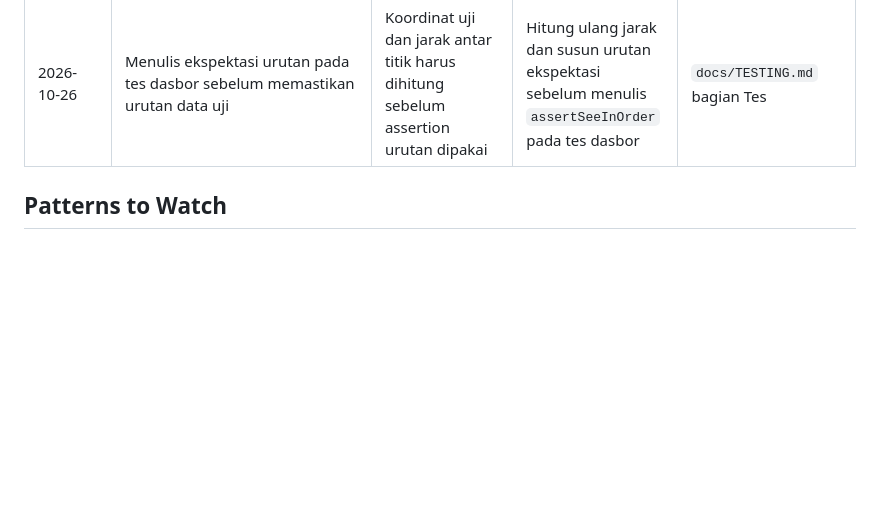
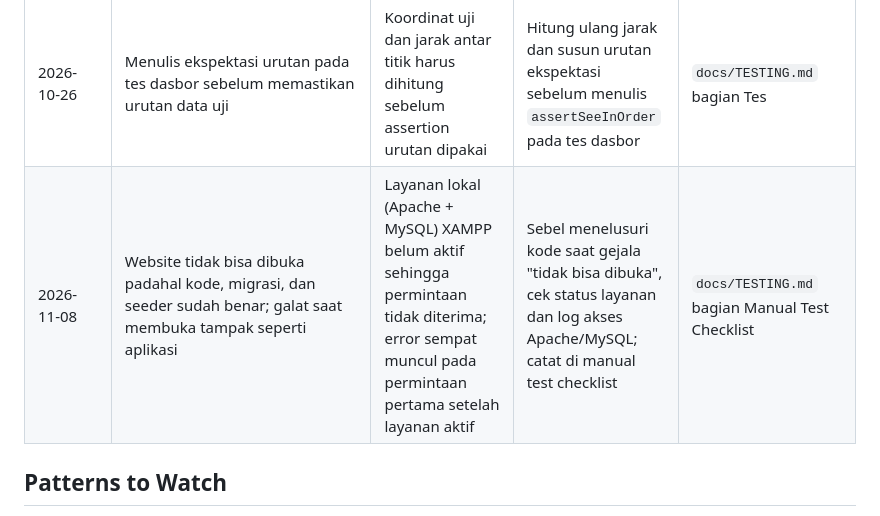
Before and after one commit to muhammadhabibullah59924-hub/loker, a Markdown page: docs/LESSONS.md, the part around the change. Drawn GitHub-style; blank space fills up the shorter version.

Commit message:
fix: perbaiki akses website lokal setelah layanan XAMPP aktif (T-016)
Layanan Apache + MySQL diaktifkan; GET /loker/ mengembalikan 200,
alur login demo -> dasbor teruji, pint dan phpunit 68/68 lulus.

```diff
--- a/docs/LESSONS.md
+++ b/docs/LESSONS.md
@@ -20,6 +20,7 @@ Kesalahan berulang dan pelajaran dari proyek ini. **Dibaca agen di awal setiap s
 | Awal (belum terjadi di proyek ini) | Mengabaikan keadaan galat jaringan sehingga halaman kosong total | Hanya menguji pada keadaan berhasil | Setiap fitur punya jalur gagal (izin lokasi ditolak, peta gagal, koneksi putus) yang diuji | `docs/TESTING.md` bagian Manual Test Checklist |
 | 2026-10-26 | Menyatakan task fitur lulus berdasarkan tes lama, padahal eval menyebut nama tes lain yang belum ada (`DashboardNearestVisibleTest`, `JobRequiredFieldsTest`) | Eval `docs/EVALS.md` menjadi source of truth perintah gerbang, tetapi daftar eval belum dikonsultasi dengan daftar file tes | Sebel menjalankan perintah eval, cocokkan setiap eval dengan nama kelas tes yang benar-benar ada sebelum menulis laporan kelayakan | `docs/EVALS.md` bagian Feature Acceptance Evals |
 | 2026-10-26 | Menulis ekspektasi urutan pada tes dasbor sebelum memastikan urutan data uji | Koordinat uji dan jarak antar titik harus dihitung sebelum assertion urutan dipakai | Hitung ulang jarak dan susun urutan ekspektasi sebelum menulis `assertSeeInOrder` pada tes dasbor | `docs/TESTING.md` bagian Tes |
+| 2026-11-08 | Website tidak bisa dibuka padahal kode, migrasi, dan seeder sudah benar; galat saat membuka tampak seperti aplikasi | Layanan lokal (Apache + MySQL) XAMPP belum aktif sehingga permintaan tidak diterima; error sempat muncul pada permintaan pertama setelah layanan aktif | Sebel menelusuri kode saat gejala "tidak bisa dibuka", cek status layanan dan log akses Apache/MySQL; catat di manual test checklist | `docs/TESTING.md` bagian Manual Test Checklist |
 
 ## Patterns to Watch
 
```
Also changed, not shown: docs/PROGRESS.md (+3 -0 lines), docs/TASKS.md (+1 -0 lines).
